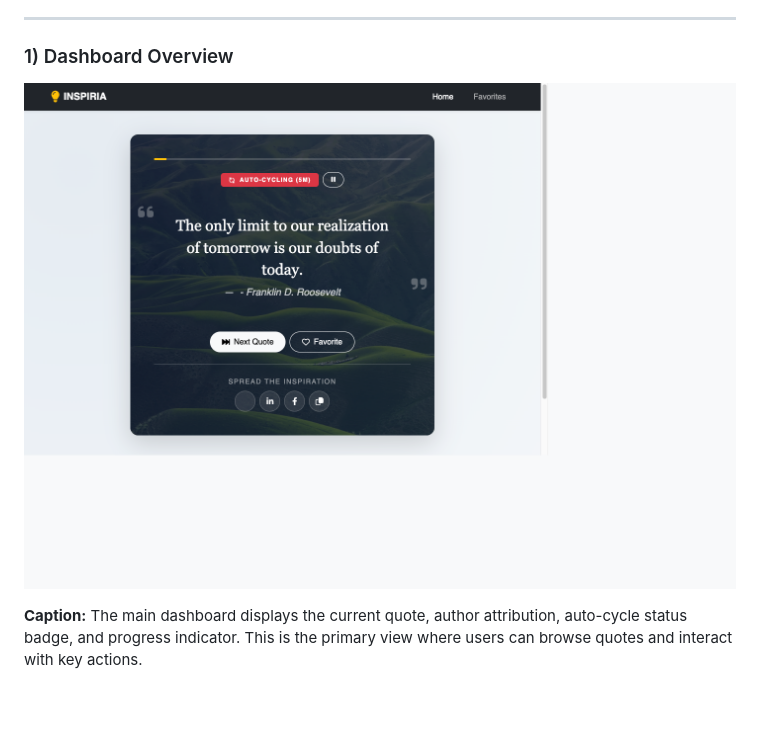
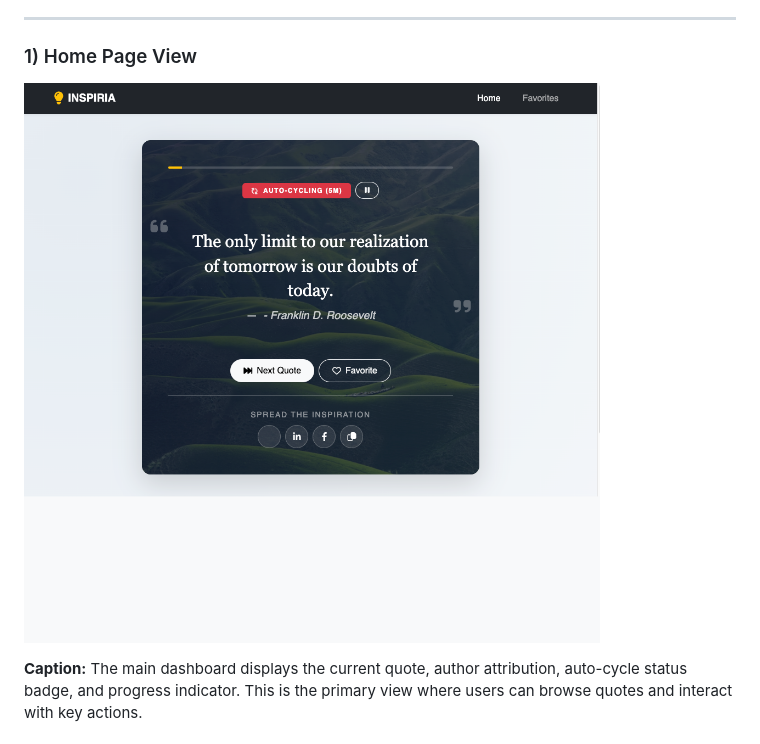
Before and after one commit to kpassoubady/quote-of-the-day, a Markdown page: README.md, the part around one of its changes. Rendered like a GitHub page; pictures changed too: docs/screenshots/dashboard-overview.png; blank space fills up the shorter version.

```diff
--- a/README.md
+++ b/README.md
@@ -71,5 +71,5 @@ What this script does:
 
 ---
 
-### 1) Dashboard Overview
+### 1) Home Page View
 
```
Also changed, not shown: other parts of README.md (+1 -1 lines), llm-context/docs/mobile-framework-comparison.md (added, +28 -0 lines), llm-context/docs/react-native-dev-tools-install-guide.md (added, +209 -0 lines), llm-context/specs/implementation-checklist.md (added, +62 -0 lines), llm-context/specs/react-native-feature-factory-specs.md (added, +241 -0 lines), 13 other files.
